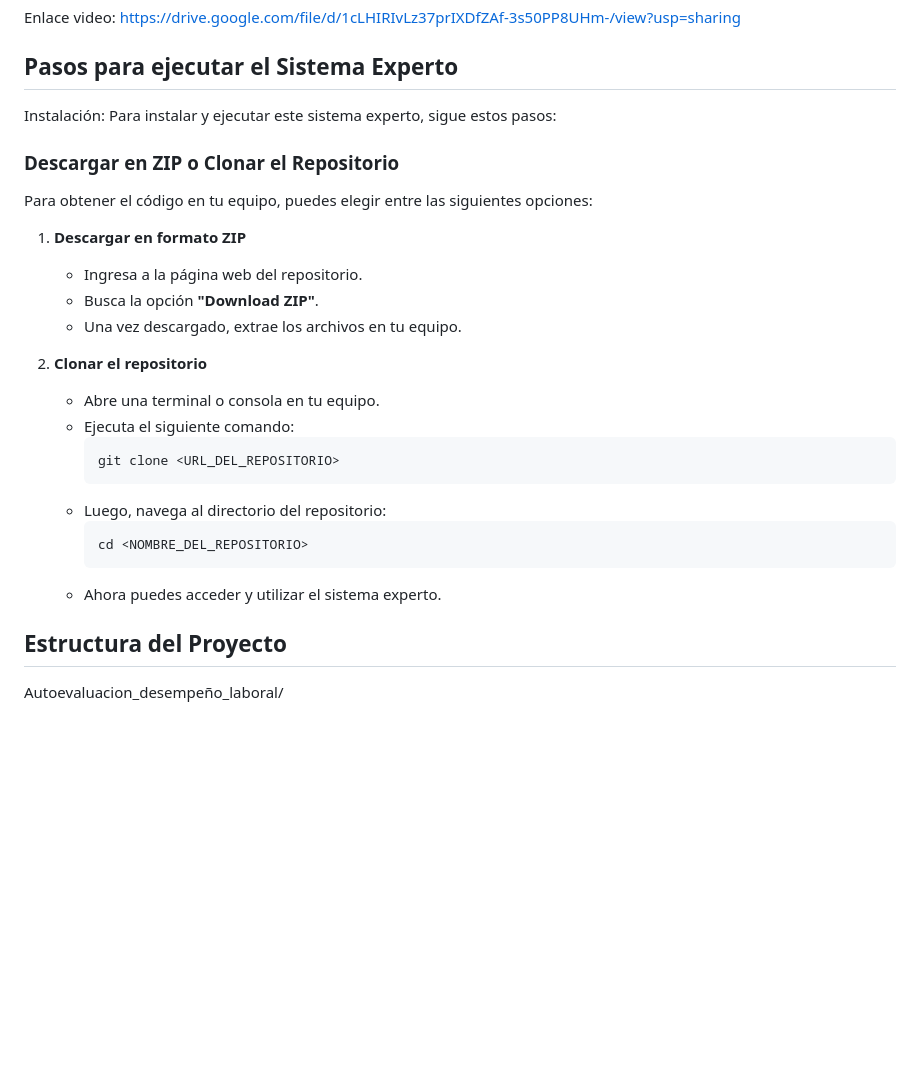
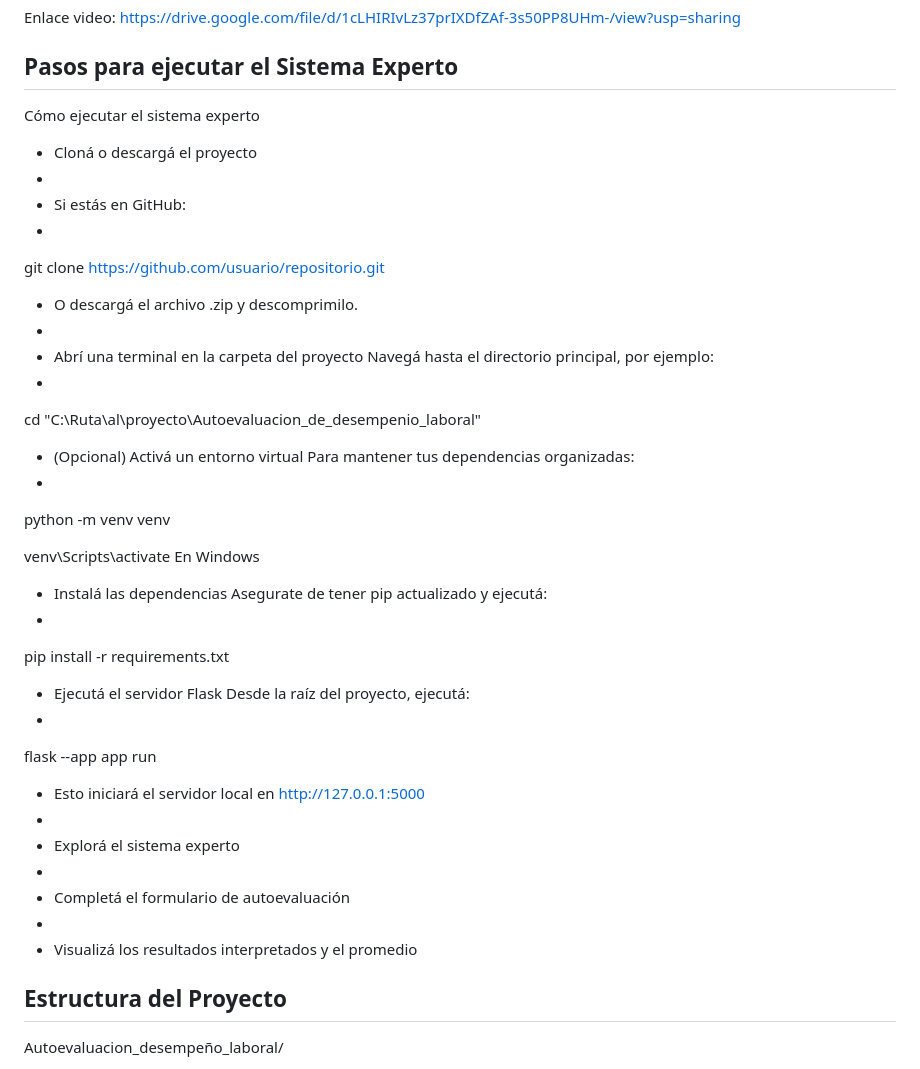
Before and after one commit to silviabolana2006/Autoevaluacion_de_desempenio_laboral, a Markdown page: README.md, the part around the change. Rendered like a GitHub page; blank space fills up the shorter version.

````diff
--- a/README.md
+++ b/README.md
@@ -58,29 +58,41 @@ Enlace video: https://drive.google.com/file/d/1cLHIRIvLz37prIXDfZAf-3s50PP8UHm-/
 
 ## Pasos para ejecutar el Sistema Experto
 
-Instalación:
-Para instalar y ejecutar este sistema experto, sigue estos pasos:
+Cómo ejecutar el sistema experto
 
-### Descargar en ZIP o Clonar el Repositorio
+- Cloná o descargá el proyecto
+-
+- Si estás en GitHub:
+-
+git clone https://github.com/usuario/repositorio.git
 
-Para obtener el código en tu equipo, puedes elegir entre las siguientes opciones:
+- O descargá el archivo .zip y descomprimilo.
+-
+- Abrí una terminal en la carpeta del proyecto Navegá hasta el directorio principal, por ejemplo:
+-
+cd "C:\Ruta\al\proyecto\Autoevaluacion_de_desempenio_laboral"
 
-1. **Descargar en formato ZIP**
-   - Ingresa a la página web del repositorio.
-   - Busca la opción **"Download ZIP"**.
-   - Una vez descargado, extrae los archivos en tu equipo.
+- (Opcional) Activá un entorno virtual Para mantener tus dependencias organizadas:
+-
+python -m venv venv
 
-2. **Clonar el repositorio**
-   - Abre una terminal o consola en tu equipo.
-   - Ejecuta el siguiente comando:
-     ```bash
-     git clone <URL_DEL_REPOSITORIO>
-     ```
-   - Luego, navega al directorio del repositorio:
-     ```bash
-     cd <NOMBRE_DEL_REPOSITORIO>
-     ```
-   - Ahora puedes acceder y utilizar el sistema experto.
+venv\Scripts\activate   En Windows
+
+- Instalá las dependencias Asegurate de tener pip actualizado y ejecutá:
+-
+pip install -r requirements.txt
+
+- Ejecutá el servidor Flask Desde la raíz del proyecto, ejecutá:
+-
+flask --app app run
+
+- Esto iniciará el servidor local en http://127.0.0.1:5000
+-
+- Explorá el sistema experto
+-
+- Completá el formulario de autoevaluación
+-
+- Visualizá los resultados interpretados y el promedio
 
 
 
````
